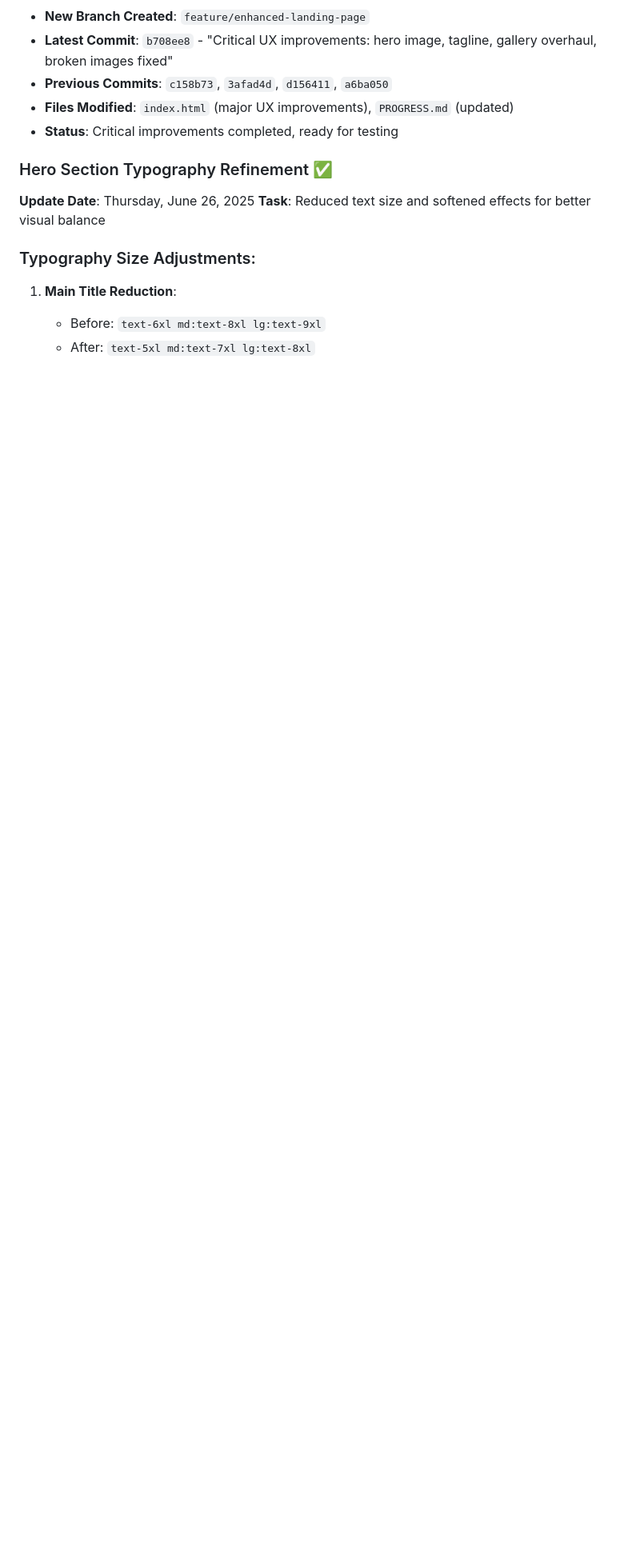
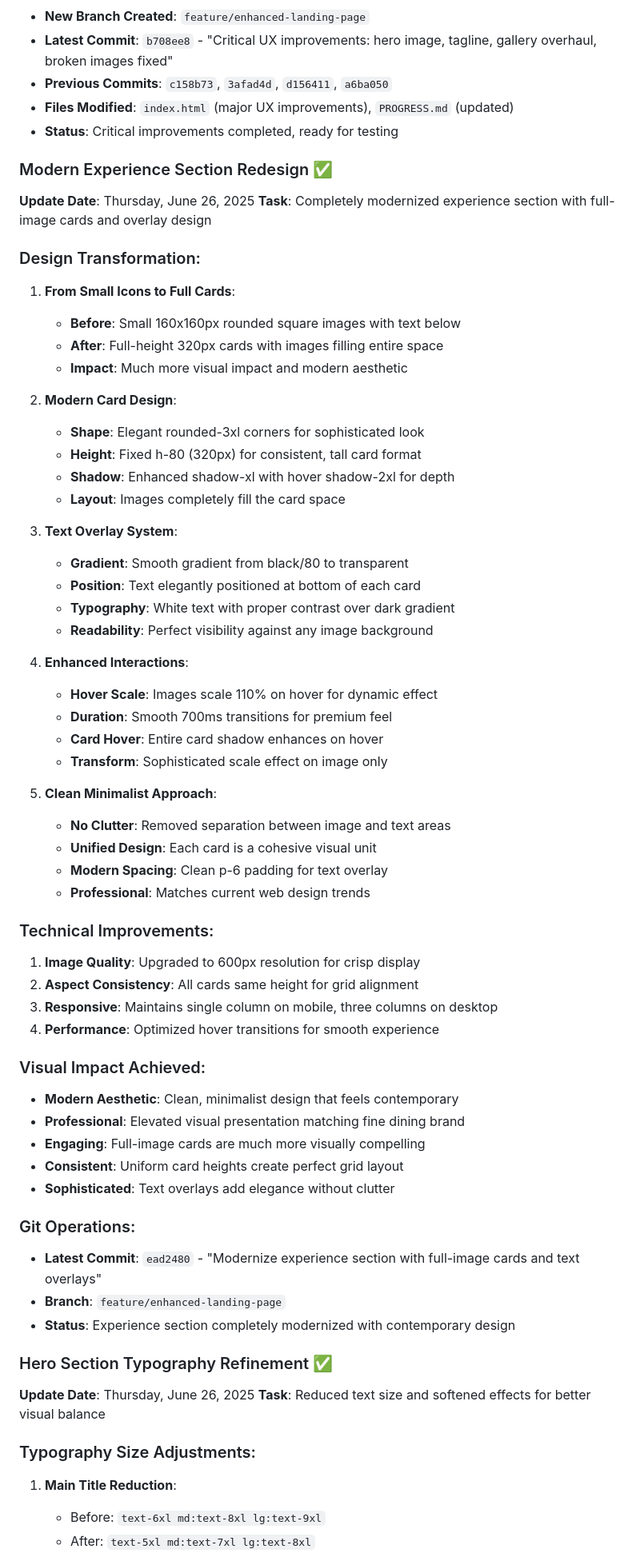
Before and after one commit to adeyvsvf/culinary-theater-website, a Markdown page: PROGRESS.md, the part around the change printed below. Shown: that part at 80% size. Rendered like a GitHub page; blank space fills up the shorter version.

Commit message:
Document modern experience section redesign

```diff
--- a/PROGRESS.md
+++ b/PROGRESS.md
@@ -262,6 +262,58 @@ All 5 pages have been created with the following features:
 - **Files Modified**: `index.html` (major UX improvements), `PROGRESS.md` (updated)
 - **Status**: Critical improvements completed, ready for testing
 
+### Modern Experience Section Redesign ✅
+**Update Date**: Thursday, June 26, 2025
+**Task**: Completely modernized experience section with full-image cards and overlay design
+
+### Design Transformation:
+1. **From Small Icons to Full Cards**:
+   - **Before**: Small 160x160px rounded square images with text below
+   - **After**: Full-height 320px cards with images filling entire space
+   - **Impact**: Much more visual impact and modern aesthetic
+
+2. **Modern Card Design**:
+   - **Shape**: Elegant rounded-3xl corners for sophisticated look
+   - **Height**: Fixed h-80 (320px) for consistent, tall card format
+   - **Shadow**: Enhanced shadow-xl with hover shadow-2xl for depth
+   - **Layout**: Images completely fill the card space
+
+3. **Text Overlay System**:
+   - **Gradient**: Smooth gradient from black/80 to transparent
+   - **Position**: Text elegantly positioned at bottom of each card
+   - **Typography**: White text with proper contrast over dark gradient
+   - **Readability**: Perfect visibility against any image background
+
+4. **Enhanced Interactions**:
+   - **Hover Scale**: Images scale 110% on hover for dynamic effect
+   - **Duration**: Smooth 700ms transitions for premium feel
+   - **Card Hover**: Entire card shadow enhances on hover
+   - **Transform**: Sophisticated scale effect on image only
+
+5. **Clean Minimalist Approach**:
+   - **No Clutter**: Removed separation between image and text areas
+   - **Unified Design**: Each card is a cohesive visual unit
+   - **Modern Spacing**: Clean p-6 padding for text overlay
+   - **Professional**: Matches current web design trends
+
+### Technical Improvements:
+1. **Image Quality**: Upgraded to 600px resolution for crisp display
+2. **Aspect Consistency**: All cards same height for grid alignment
+3. **Responsive**: Maintains single column on mobile, three columns on desktop
+4. **Performance**: Optimized hover transitions for smooth experience
+
+### Visual Impact Achieved:
+- **Modern Aesthetic**: Clean, minimalist design that feels contemporary
+- **Professional**: Elevated visual presentation matching fine dining brand
+- **Engaging**: Full-image cards are much more visually compelling
+- **Consistent**: Uniform card heights create perfect grid layout
+- **Sophisticated**: Text overlays add elegance without clutter
+
+### Git Operations:
+- **Latest Commit**: `ead2480` - "Modernize experience section with full-image cards and text overlays"
+- **Branch**: `feature/enhanced-landing-page`
+- **Status**: Experience section completely modernized with contemporary design
+
 ### Hero Section Typography Refinement ✅
 **Update Date**: Thursday, June 26, 2025
 **Task**: Reduced text size and softened effects for better visual balance
```
Also changed, not shown: other parts of PROGRESS.md (+2 -4 lines).
